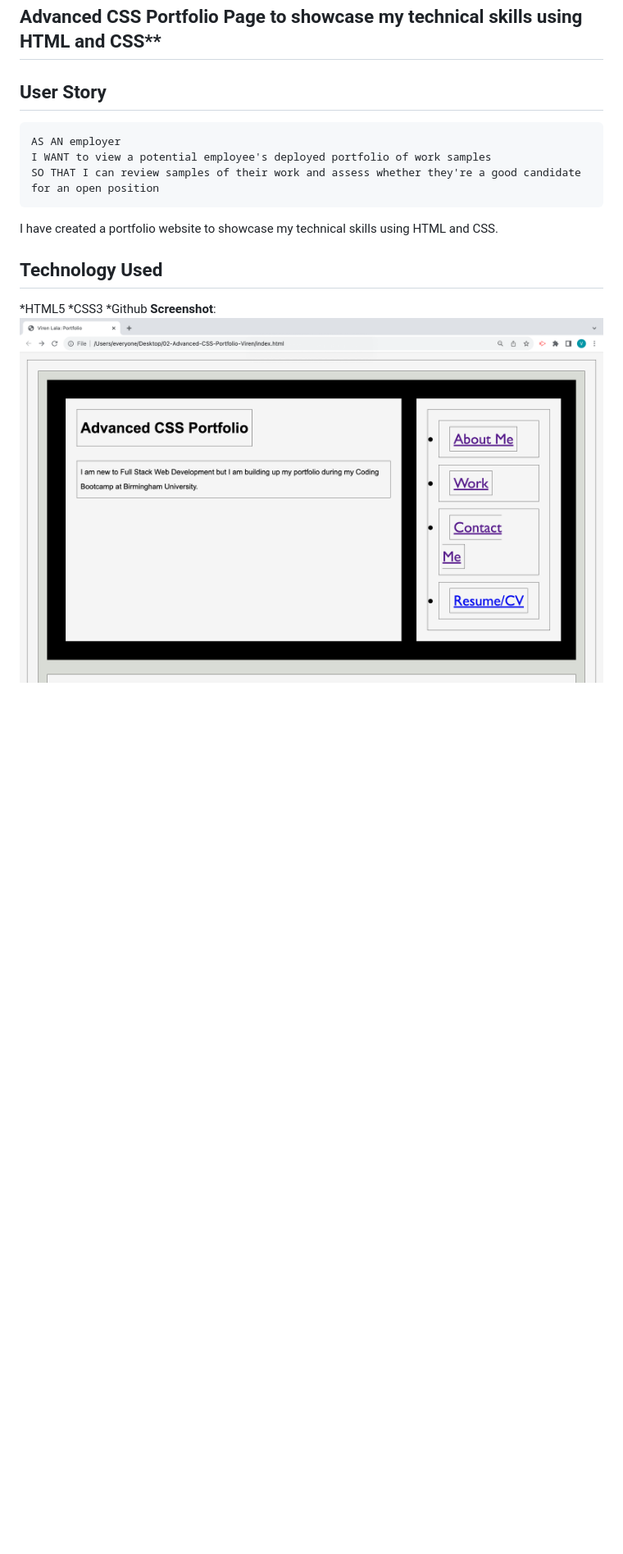
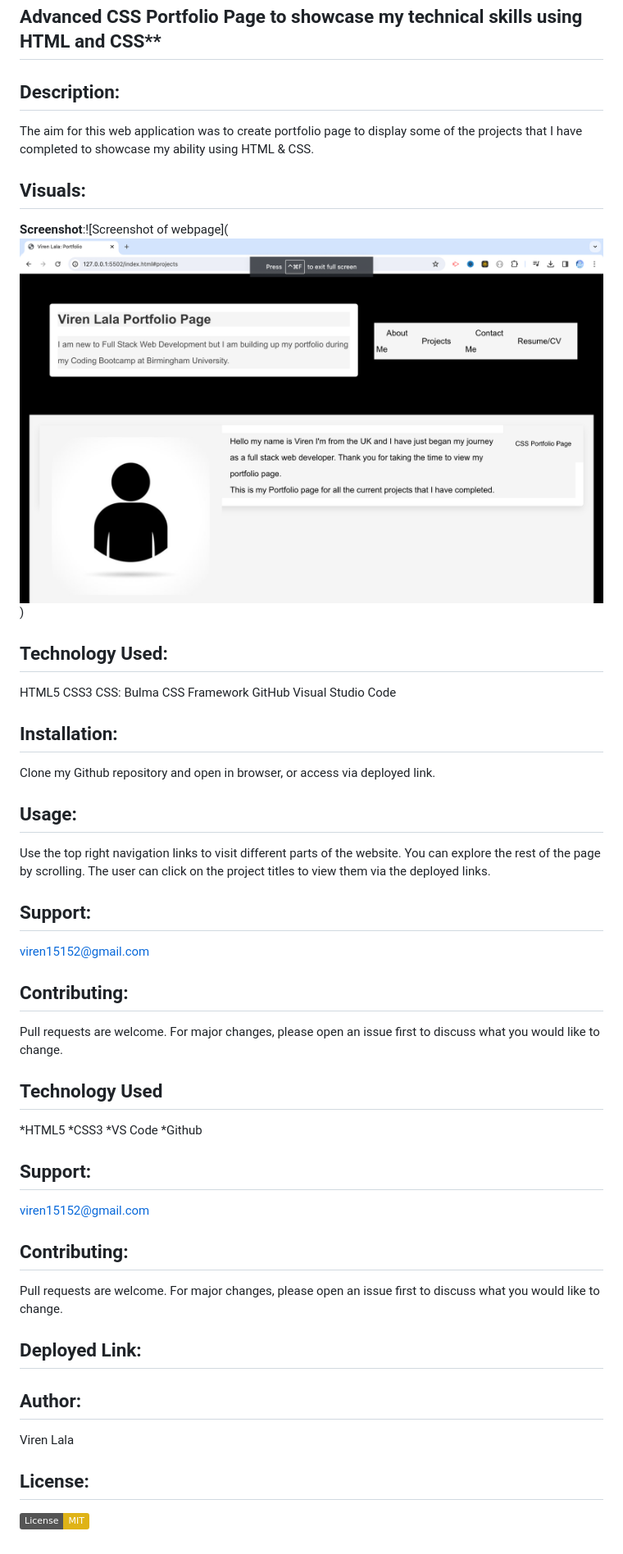
Before and after one commit to viren15152/02-Advanced-CSS-Portfolio-Viren, a Markdown page: README.md, the part around the change. Shown: that part at 82% size. GitHub-like rendering; pictures changed too: Screenshot 2023-11-14 at 00.29.44.png (added); badges without logos; blank space fills up the shorter version.

````diff
--- a/README.md
+++ b/README.md
@@ -1,17 +1,51 @@
 # Week-2-Advanced-CSS-Portfolio-Viren
 ## Advanced CSS Portfolio Page to showcase my technical skills using HTML and CSS**
 
-## User Story
+## Description:
 
-```
-AS AN employer
-I WANT to view a potential employee's deployed portfolio of work samples
-SO THAT I can review samples of their work and assess whether they're a good candidate for an open position
-```
-I have created a portfolio website to showcase my technical skills using HTML and CSS.
+The aim for this web application was to create portfolio page to display some of the projects that I have completed to showcase my ability using HTML & CSS.
+
+## Visuals:
+**Screenshot**:![Screenshot of webpage](![Screenshot of portfolio page](<Screenshot 2023-11-14 at 00.29.44.png>))
+
+## Technology Used:
+HTML5
+CSS3
+CSS: Bulma CSS Framework
+GitHub
+Visual Studio Code
+
+## Installation:
+Clone my Github repository and open in browser, or access via deployed link.
+
+## Usage:
+Use the top right navigation links to visit different parts of the website. You can explore the rest of the page by scrolling. The user can click on the project titles to view them via the deployed links.
+
+
+## Support:
+viren15152@gmail.com
+
+## Contributing:
+Pull requests are welcome. For major changes, please open an issue first
+to discuss what you would like to change.
 
 ## Technology Used
 *HTML5
 *CSS3
+*VS Code
 *Github
-**Screenshot**:![Screenshot of webpage](<Screenshot 2023-10-12 at 15.20.39.png>)
+
+## Support:
+viren15152@gmail.com
+
+## Contributing:
+Pull requests are welcome. For major changes, please open an issue first
+to discuss what you would like to change.
+
+## Deployed Link:
+
+## Author:
+Viren Lala
+
+## License:
+[![License: MIT](https://img.shields.io/badge/License-MIT-yellow.svg)](https://opensource.org/licenses/MIT)
````
Also changed, not shown: 1 other file.
